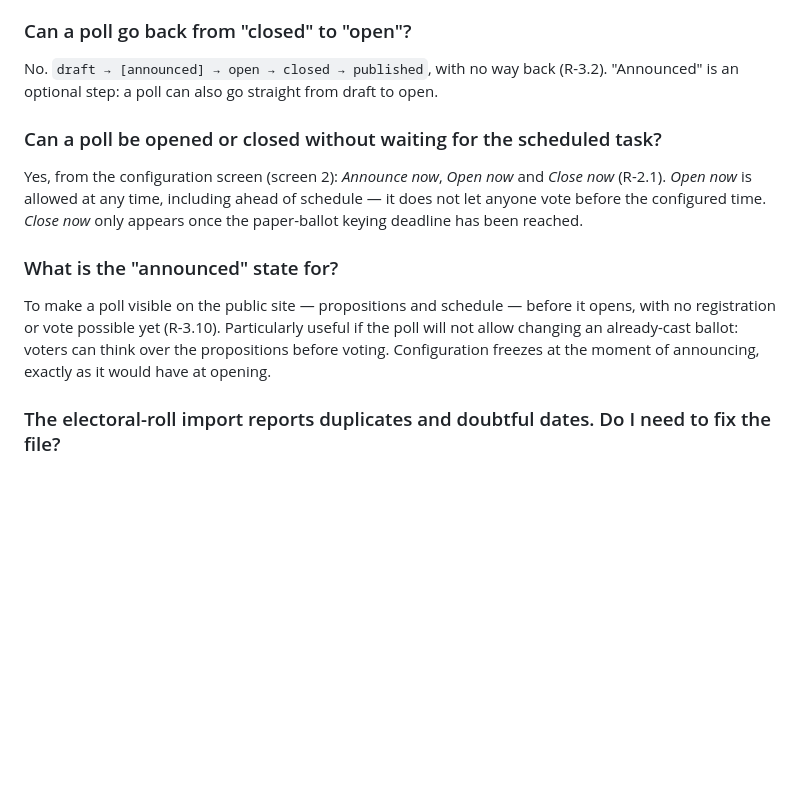
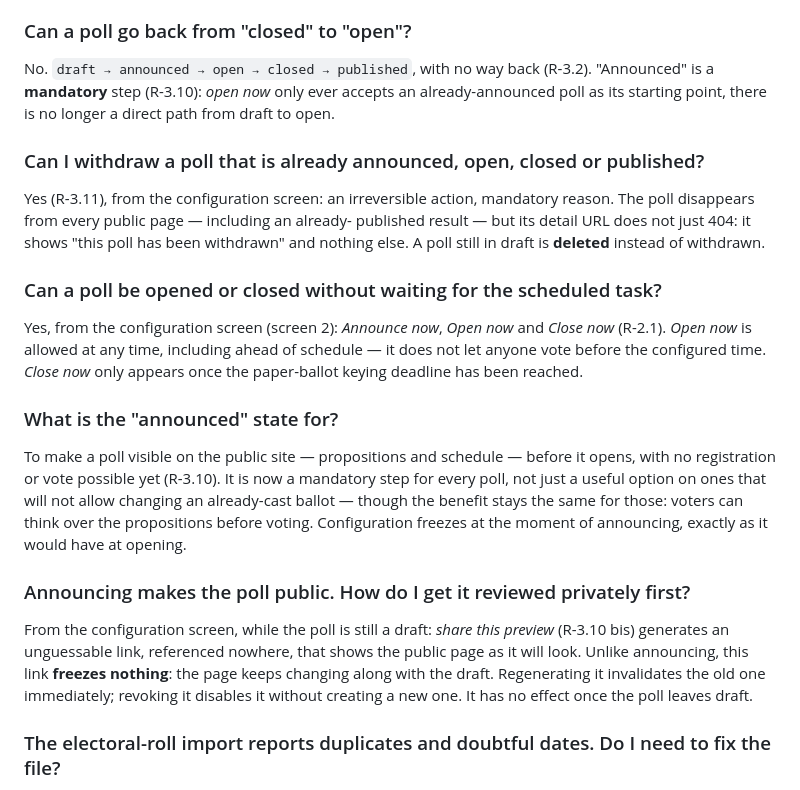
Before and after one commit to rv1nc3nt/polls, a Markdown page: docs/manuel/faq-en.md, the part around the change. Rendered like a GitHub page; blank space fills up the shorter version.

```diff
--- a/docs/manuel/faq-en.md
+++ b/docs/manuel/faq-en.md
@@ -116,9 +116,17 @@ action, mandatory reason, shown publicly). For anything else, a new poll is
 needed. No transition is reversible.
 
 ### Can a poll go back from "closed" to "open"?
-No. `draft → [announced] → open → closed → published`, with no way back
-(R-3.2). "Announced" is an optional step: a poll can also go straight from
-draft to open.
+No. `draft → announced → open → closed → published`, with no way back
+(R-3.2). "Announced" is a **mandatory** step (R-3.10): *open now* only ever
+accepts an already-announced poll as its starting point, there is no longer a
+direct path from draft to open.
+
+### Can I withdraw a poll that is already announced, open, closed or published?
+Yes (R-3.11), from the configuration screen: an irreversible action, mandatory
+reason. The poll disappears from every public page — including an already-
+published result — but its detail URL does not just 404: it shows "this poll
+has been withdrawn" and nothing else. A poll still in draft is **deleted**
+instead of withdrawn.
 
 ### Can a poll be opened or closed without waiting for the scheduled task?
 Yes, from the configuration screen (screen 2): *Announce now*, *Open now*
@@ -128,10 +136,20 @@ now* only appears once the paper-ballot keying deadline has been reached.
 
 ### What is the "announced" state for?
 To make a poll visible on the public site — propositions and schedule —
-before it opens, with no registration or vote possible yet (R-3.10).
-Particularly useful if the poll will not allow changing an already-cast
-ballot: voters can think over the propositions before voting. Configuration
-freezes at the moment of announcing, exactly as it would have at opening.
+before it opens, with no registration or vote possible yet (R-3.10). It is
+now a mandatory step for every poll, not just a useful option on ones that
+will not allow changing an already-cast ballot — though the benefit stays the
+same for those: voters can think over the propositions before voting.
+Configuration freezes at the moment of announcing, exactly as it would have
+at opening.
+
+### Announcing makes the poll public. How do I get it reviewed privately first?
+From the configuration screen, while the poll is still a draft: *share this
+preview* (R-3.10 bis) generates an unguessable link, referenced nowhere, that
+shows the public page as it will look. Unlike announcing, this link **freezes
+nothing**: the page keeps changing along with the draft. Regenerating it
+invalidates the old one immediately; revoking it disables it without creating
+a new one. It has no effect once the poll leaves draft.
 
 ### The electoral-roll import reports duplicates and doubtful dates. Do I need to fix the file?
 No. The report **informs, it does not block**. Only an unmapped required
```
Also changed, not shown: docs/manuel/faq.md (+26 -8 lines).
